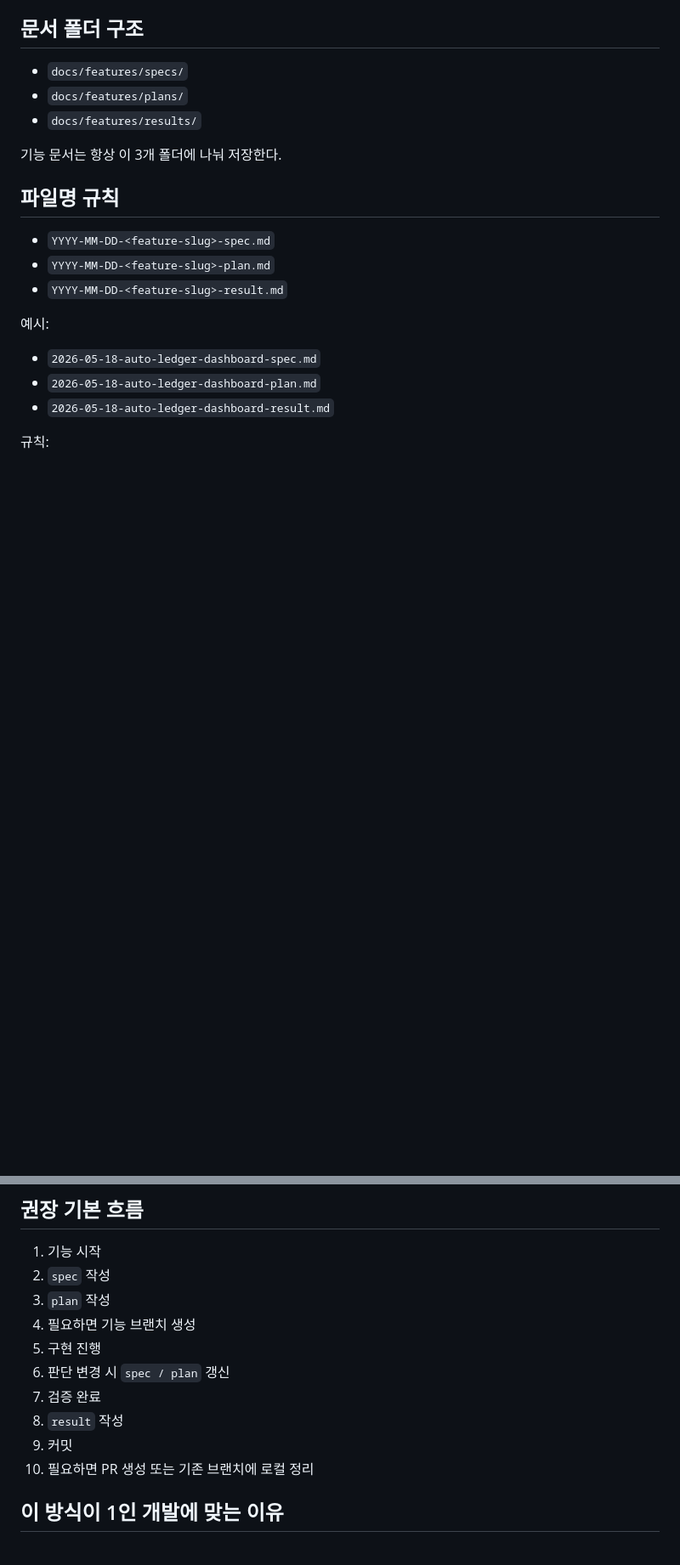
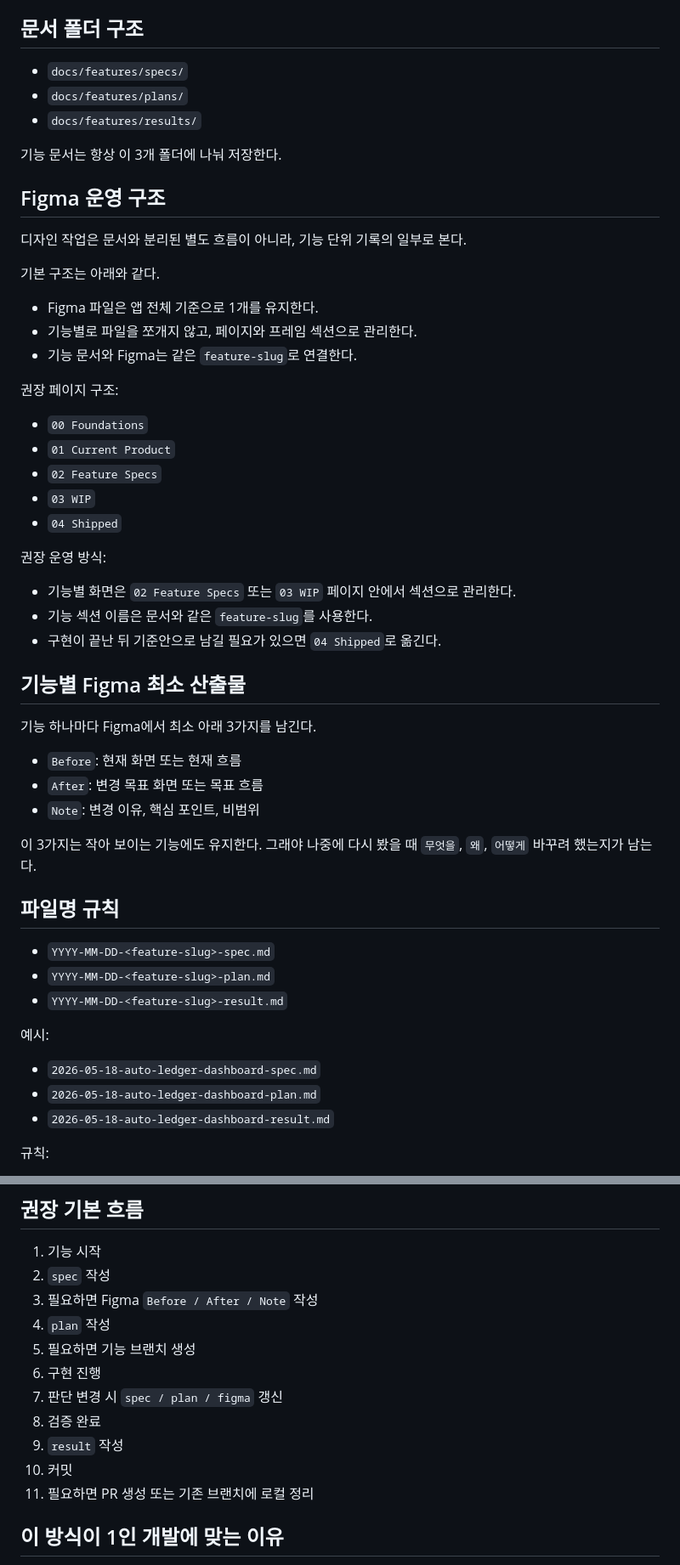
Before and after one commit to skypsj032-code/smart-wallet-app, a Markdown page: docs/architecture/solo-development-workflow.md, 2 parts joined by grey strips. Shown at 85% size. Drawn GitHub-style; blank space fills up the shorter version.

Commit message:
docs: add figma workflow rules

```diff
--- a/docs/architecture/solo-development-workflow.md
+++ b/docs/architecture/solo-development-workflow.md
@@ -61,6 +61,40 @@
 
 기능 문서는 항상 이 3개 폴더에 나눠 저장한다.
 
+## Figma 운영 구조
+
+디자인 작업은 문서와 분리된 별도 흐름이 아니라, 기능 단위 기록의 일부로 본다.
+
+기본 구조는 아래와 같다.
+
+- Figma 파일은 앱 전체 기준으로 1개를 유지한다.
+- 기능별로 파일을 쪼개지 않고, 페이지와 프레임 섹션으로 관리한다.
+- 기능 문서와 Figma는 같은 `feature-slug`로 연결한다.
+
+권장 페이지 구조:
+
+- `00 Foundations`
+- `01 Current Product`
+- `02 Feature Specs`
+- `03 WIP`
+- `04 Shipped`
+
+권장 운영 방식:
+
+- 기능별 화면은 `02 Feature Specs` 또는 `03 WIP` 페이지 안에서 섹션으로 관리한다.
+- 기능 섹션 이름은 문서와 같은 `feature-slug`를 사용한다.
+- 구현이 끝난 뒤 기준안으로 남길 필요가 있으면 `04 Shipped`로 옮긴다.
+
+## 기능별 Figma 최소 산출물
+
+기능 하나마다 Figma에서 최소 아래 3가지를 남긴다.
+
+- `Before`: 현재 화면 또는 현재 흐름
+- `After`: 변경 목표 화면 또는 목표 흐름
+- `Note`: 변경 이유, 핵심 포인트, 비범위
+
+이 3가지는 작아 보이는 기능에도 유지한다. 그래야 나중에 다시 봤을 때 `무엇을`, `왜`, `어떻게` 바꾸려 했는지가 남는다.
+
 ## 파일명 규칙
 
 - `YYYY-MM-DD-<feature-slug>-spec.md`
@@ -260,14 +304,15 @@ PR을 열지 않더라도 아래는 지킨다.
 
 1. 기능 시작
 2. `spec` 작성
-3. `plan` 작성
-4. 필요하면 기능 브랜치 생성
-5. 구현 진행
-6. 판단 변경 시 `spec / plan` 갱신
-7. 검증 완료
-8. `result` 작성
-9. 커밋
-10. 필요하면 PR 생성 또는 기존 브랜치에 로컬 정리
+3. 필요하면 Figma `Before / After / Note` 작성
+4. `plan` 작성
+5. 필요하면 기능 브랜치 생성
+6. 구현 진행
+7. 판단 변경 시 `spec / plan / figma` 갱신
+8. 검증 완료
+9. `result` 작성
+10. 커밋
+11. 필요하면 PR 생성 또는 기존 브랜치에 로컬 정리
 
 ## 이 방식이 1인 개발에 맞는 이유
 
```
Also changed, not shown: other parts of docs/architecture/solo-development-workflow.md (+10 -0 lines).
